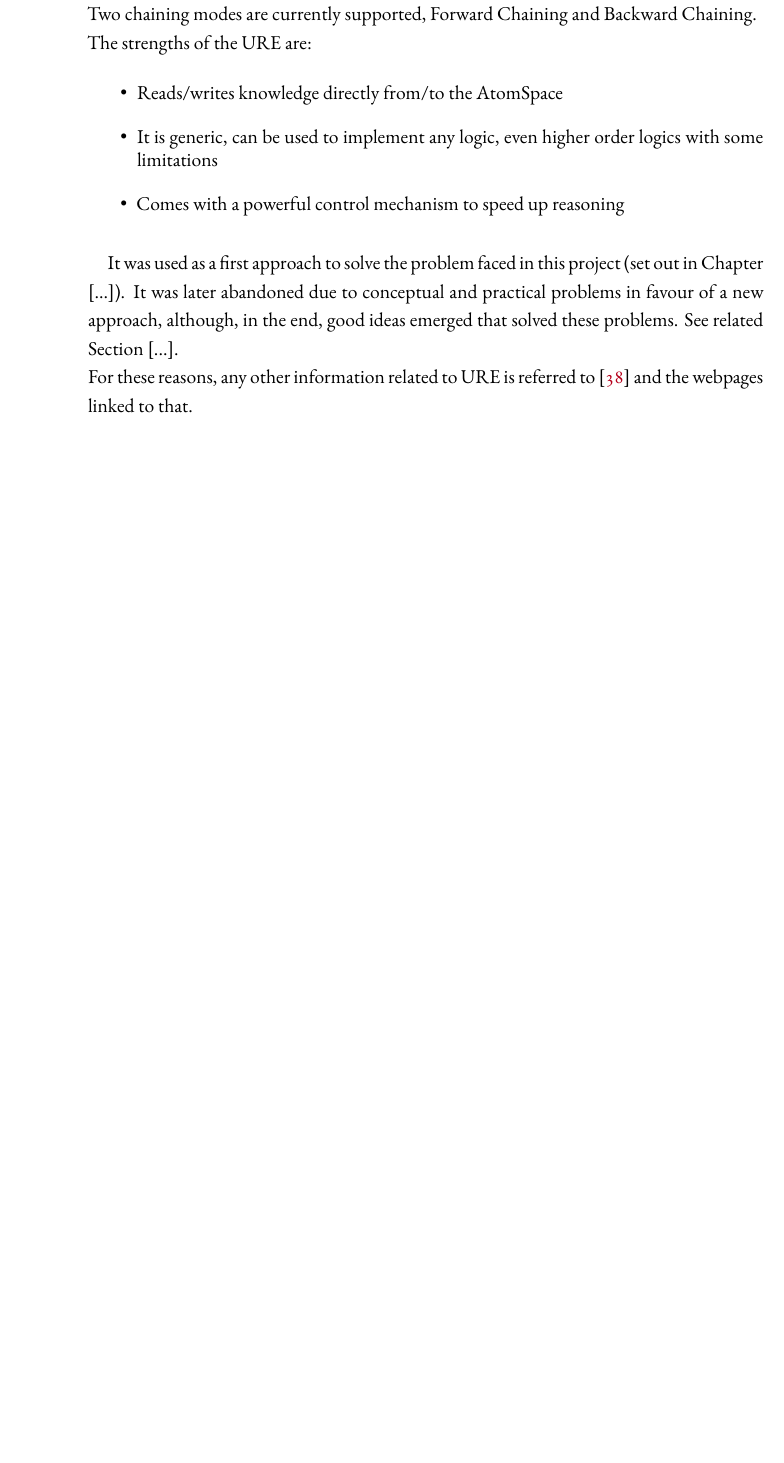
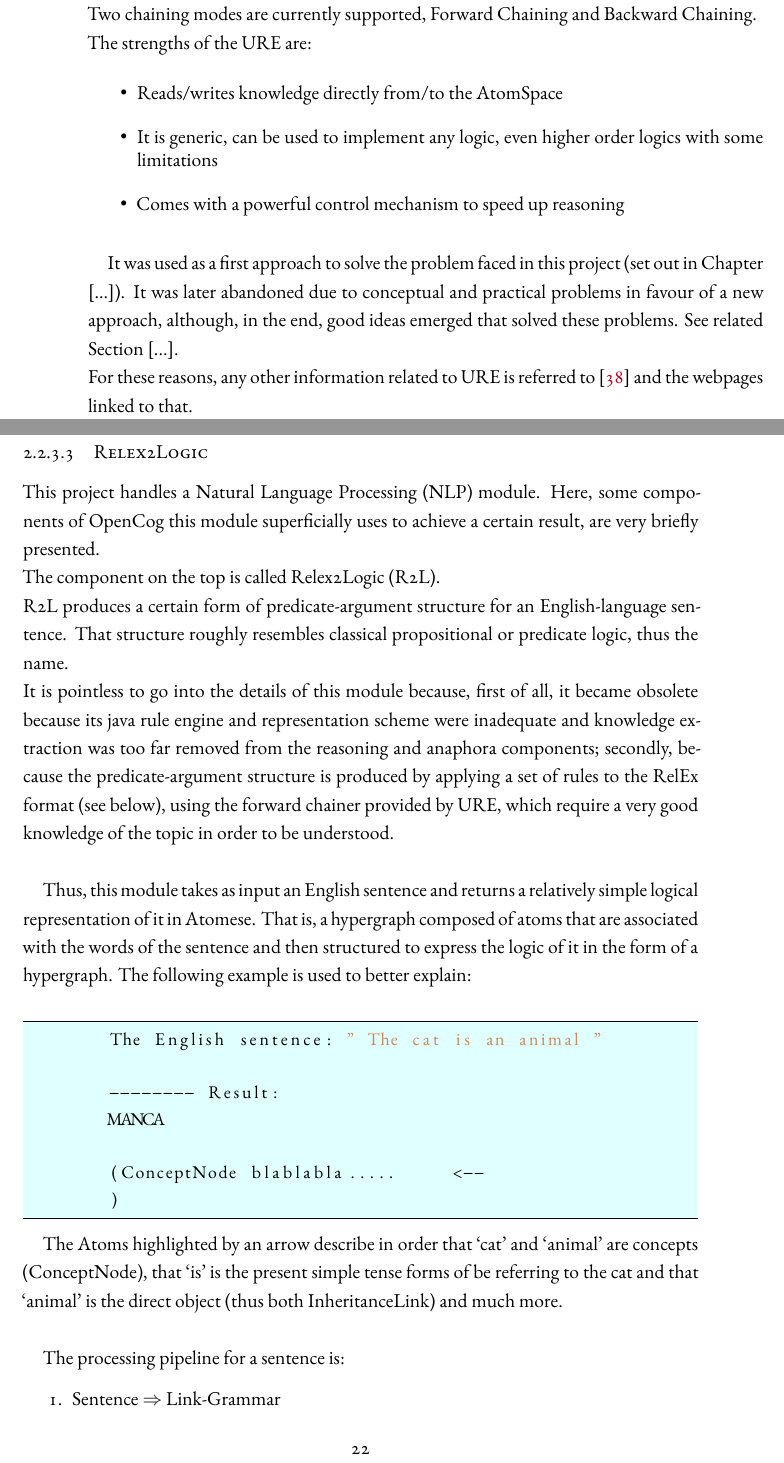
Before and after one commit to raschild6/Thiella_Tesi_Magistrale, a LaTeX thesis (dissertation.tex, which reads chapters/chapter1.tex): part of page 29 of 35 before the commit and two parts of pages 29 and 30 of 36 after it, the two joined at a grey line, cut so that both start at the same text, the shorter picture padded with empty space. Compiled offline with XeLaTeX.

Commit message:
Relex2Logic add, need some of RelEx

```diff
--- a/chapters/chapter1.tex
+++ b/chapters/chapter1.tex
@@ -310,7 +310,32 @@ The strengths of the URE are:
 It was used as a first approach to solve the problem faced in this project (set out in Chapter [...]). It was later abandoned due to conceptual and practical problems in favour of a new approach, although, in the end, good ideas emerged that solved these problems. See related Section [...]. \\
 For these reasons, any other information related to URE is referred to \cite{geisweiller_2019} and the webpages linked to that.
 
+\subsubsection{Relex2Logic}\label{sec:r2l}
 
+This project handles a Natural Language Processing (NLP) module. Here, some components of OpenCog this module superficially uses to achieve a certain result, are very briefly presented. \\
+The component on the top is called Relex2Logic (R2L). \\
+R2L produces a certain form of predicate-argument structure for an English-language sentence. That structure roughly resembles classical propositional or predicate logic, thus the name. \\
+It is pointless to go into the details of this module because, first of all, it became obsolete because its java rule engine and representation scheme were inadequate and knowledge extraction was too far removed from the reasoning and anaphora components; secondly, because the predicate-argument structure is produced by applying a set of rules to the RelEx format (see below), using the forward chainer provided by URE, which require a very good knowledge of the topic in order to be understood. \\
+
+Thus, this module takes as input an English sentence and returns a relatively simple logical representation of it in Atomese. That is, a hypergraph composed of atoms that are associated with the words of the sentence and then structured to express the logic of it in the form of a hypergraph. The following example is used to better explain: \\
+\begin{python}
+	The English sentence: " The cat is an animal "
+
+	-------- Result:
+	MANCA
+
+	(ConceptNode blablabla.....	<--
+	)
+\end{python}
+
+The Atoms highlighted by an arrow describe in order that `cat' and `animal' are concepts (ConceptNode), that `is' is the present simple tense forms of be referring to the cat and that `animal' is the direct object (thus both InheritanceLink) and much more. \\
+
+The processing pipeline for a sentence is:
+\begin{enumerate}
+	\item Sentence $\Rightarrow$ Link-Grammar
+	\item Link-Grammar $\Rightarrow$ RelEx
+	\item RelEx $\Rightarrow$ Relex2Logic
+\end{enumerate}
 
 \subsection{Reasons}\label{sec:reasons}
 
```
Also changed, not shown: dissertation.pdf, chapters/chapter1.tex (2 more changed lines), 1 other file.
